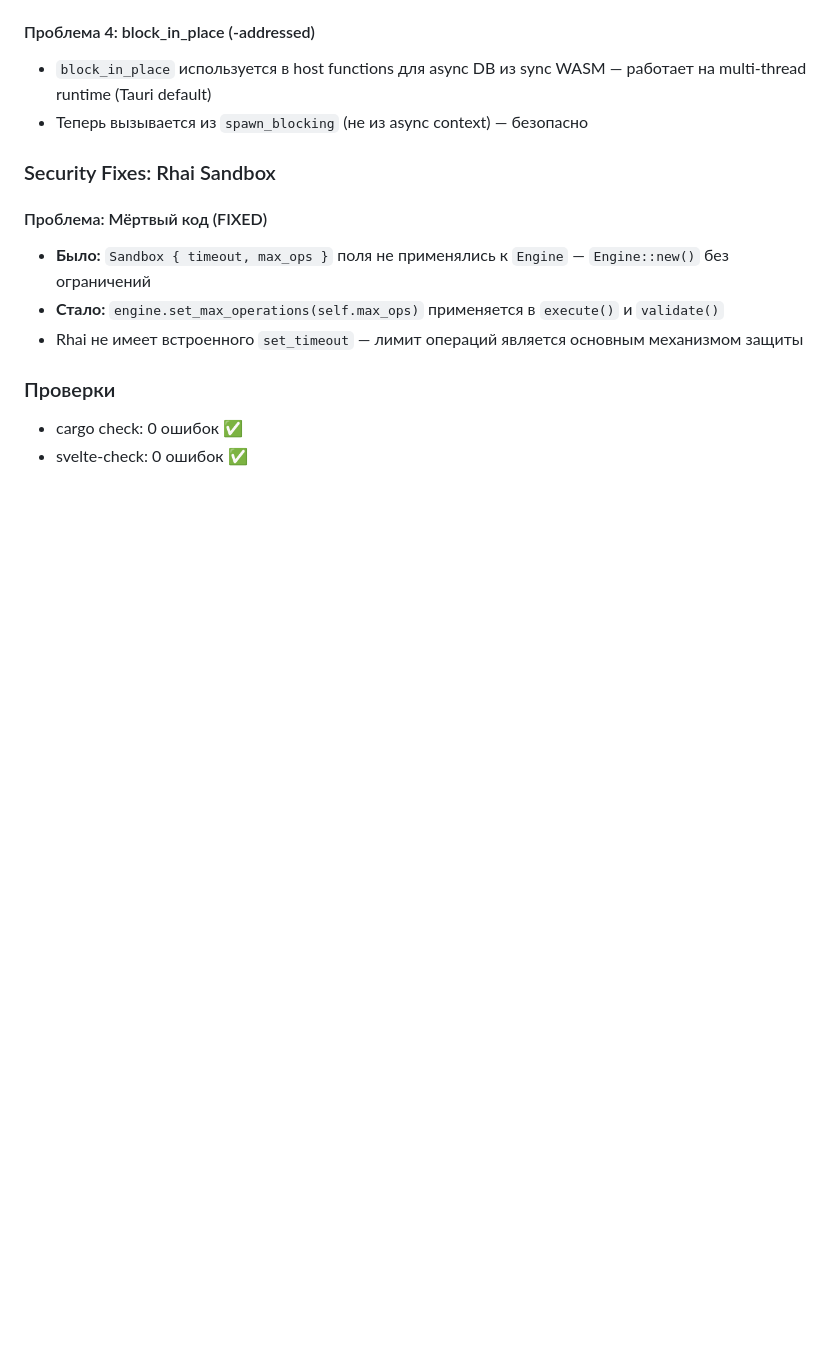
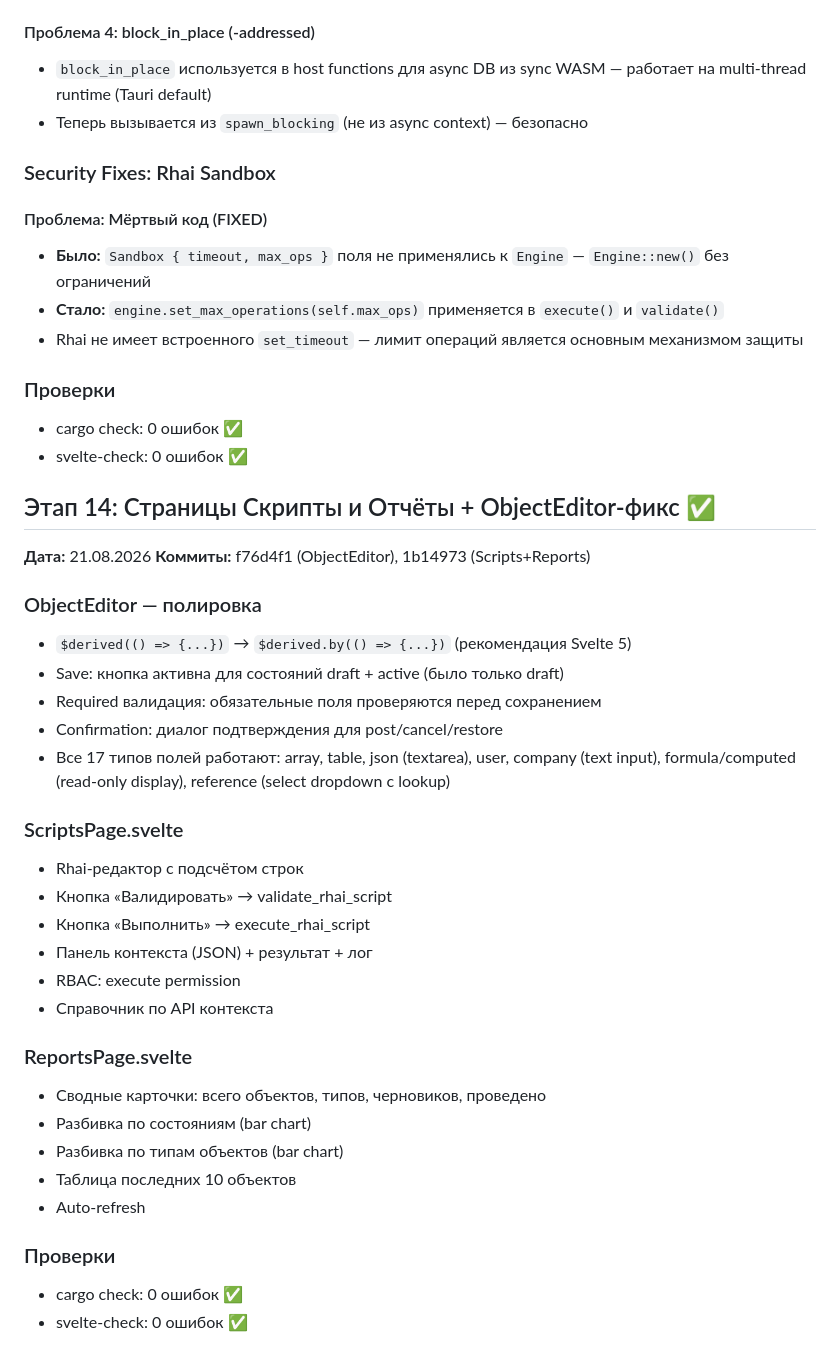
Before and after one commit to mamon-t/2c_platform, a Markdown page: PROGRESS.md, the part around the change. GitHub-like rendering; blank space fills up the shorter version.

Commit message:
docs: PROGRESS.md etap 14 + REPORT.md sections 11-12
PROGRESS.md: added Этап 14 (ScriptsPage, ReportsPage, ObjectEditor fix)
REPORT.md: added sections 11 (Rhai Scripts) and 12 (Reports dashboard)

```diff
--- a/PROGRESS.md
+++ b/PROGRESS.md
@@ -403,3 +403,33 @@
 ### Проверки
 - cargo check: 0 ошибок ✅
 - svelte-check: 0 ошибок ✅
+
+## Этап 14: Страницы Скрипты и Отчёты + ObjectEditor-фикс ✅
+**Дата:** 21.08.2026
+**Коммиты:** f76d4f1 (ObjectEditor), 1b14973 (Scripts+Reports)
+
+### ObjectEditor — полировка
+- `$derived(() => {...})` → `$derived.by(() => {...})` (рекомендация Svelte 5)
+- Save: кнопка активна для состояний draft + active (было только draft)
+- Required валидация: обязательные поля проверяются перед сохранением
+- Confirmation: диалог подтверждения для post/cancel/restore
+- Все 17 типов полей работают: array, table, json (textarea), user, company (text input), formula/computed (read-only display), reference (select dropdown с lookup)
+
+### ScriptsPage.svelte
+- Rhai-редактор с подсчётом строк
+- Кнопка «Валидировать» → validate_rhai_script
+- Кнопка «Выполнить» → execute_rhai_script
+- Панель контекста (JSON) + результат + лог
+- RBAC: execute permission
+- Справочник по API контекста
+
+### ReportsPage.svelte
+- Сводные карточки: всего объектов, типов, черновиков, проведено
+- Разбивка по состояниям (bar chart)
+- Разбивка по типам объектов (bar chart)
+- Таблица последних 10 объектов
+- Auto-refresh
+
+### Проверки
+- cargo check: 0 ошибок ✅
+- svelte-check: 0 ошибок ✅
```
Also changed, not shown: REPORT.md (+28 -1 lines).
